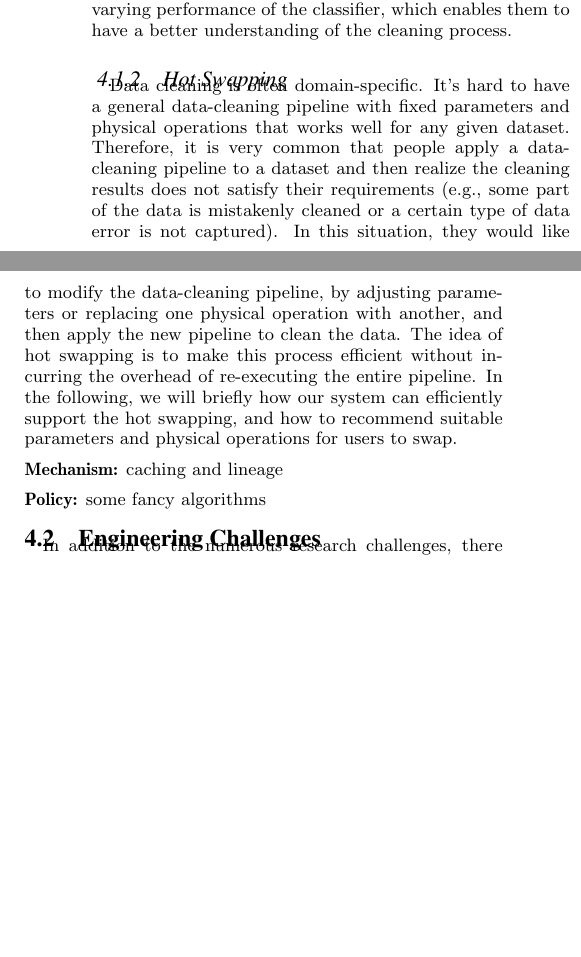
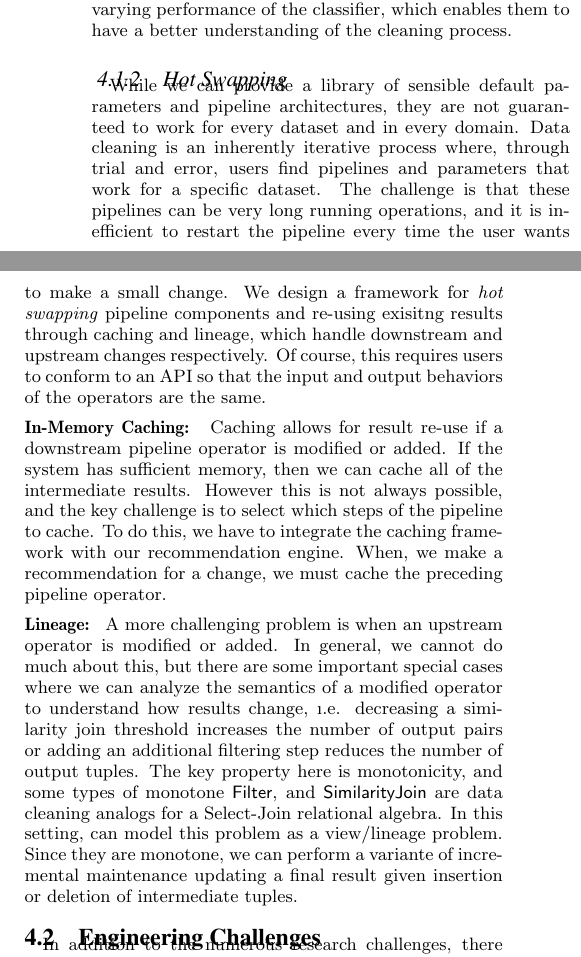
Before and after one commit to sjyk/vldb15-demo, a LaTeX paper (demo.tex, which reads challenges.tex): two parts of the columns of page 3 of 4 before the commit and two parts of the columns of page 3 of 5 after it, joined at a grey line, cut so that both start at the same text, the shorter picture padded with empty space. Compiled offline with pdfLaTeX.

Commit message:
Updated the hot swapping section

```diff
--- a/challenges.tex
+++ b/challenges.tex
@@ -30,20 +30,28 @@ Since data cleaning processing is often time consuming, to avoid users to feel `
 
 
 \subsubsection{Hot Swapping}
-Data cleaning is often domain-specific. It's hard to have a general data-cleaning pipeline with fixed parameters and physical operations that works well for any given dataset. Therefore, it is very common that people apply a data-cleaning pipeline to a dataset and then realize the cleaning results does not satisfy their requirements (e.g.,  some part of the data is mistakenly cleaned or a certain type of data error is not captured). In this situation, they would like to modify the data-cleaning pipeline, by adjusting parameters or replacing one physical operation with another, and then apply the new pipeline to clean the data. The idea of hot swapping is to make this process efficient without incurring the overhead of re-executing the entire pipeline. In the following, we will briefly how our system can efficiently support the hot swapping, and how to recommend suitable parameters and physical operations for users to swap.
-
+While we can provide a library of sensible default parameters and pipeline architectures, they are not guaranteed to work for every dataset and in every domain.
+Data cleaning is an inherently iterative process where, through trial and error, users find pipelines and parameters that work for a specific dataset.
+The challenge is that these pipelines can be very long running operations, and it is inefficient to restart the pipeline every time the user wants to make a small change.
+We design a framework for \emph{hot swapping} pipeline components and re-using exisitng results through caching and lineage, which handle downstream and upstream changes respectively.
+Of course, this requires users to conform to an API so that the input and output behaviors of the operators are the same.
 
 \vspace{.5em}
 
-{\noindent \bf Mechanism:} caching and lineage
+{\noindent \bf In-Memory Caching: } Caching allows for result re-use if a downstream pipeline operator is modified or added.
+If the system has sufficient memory, then we can cache all of the intermediate results.
+However this is not always possible, and the key challenge is to select which steps of the pipeline to cache.
+To do this, we have to integrate the caching framework with our recommendation engine.
+When, we make a recommendation for a change, we must cache the preceding pipeline operator.
 
 \vspace{.5em}
 
-{\noindent \bf Policy:} some fancy algorithms
-
-
-
-
+{\noindent \bf Lineage: } A more challenging problem is when an upstream operator is modified or added.
+In general, we cannot do much about this, but there are some important special cases where we can analyze the
+semantics of a modified operator to understand how results change, \i.e. decreasing a similarity join threshold increases the number of output pairs or adding an additional filtering step reduces the number of output tuples.
+The key property here is monotonicity, and some types of monotone \textsf{Filter}, and \textsf{SimilarityJoin} are data cleaning analogs for a Select-Join relational algebra.
+In this setting, can model this problem as a view/lineage problem.
+Since they are monotone, we can perform a variante of incremental maintenance updating a final result given insertion or deletion of intermediate tuples.
 
 \iffalse
 \subsection{Research Challenges}
```
